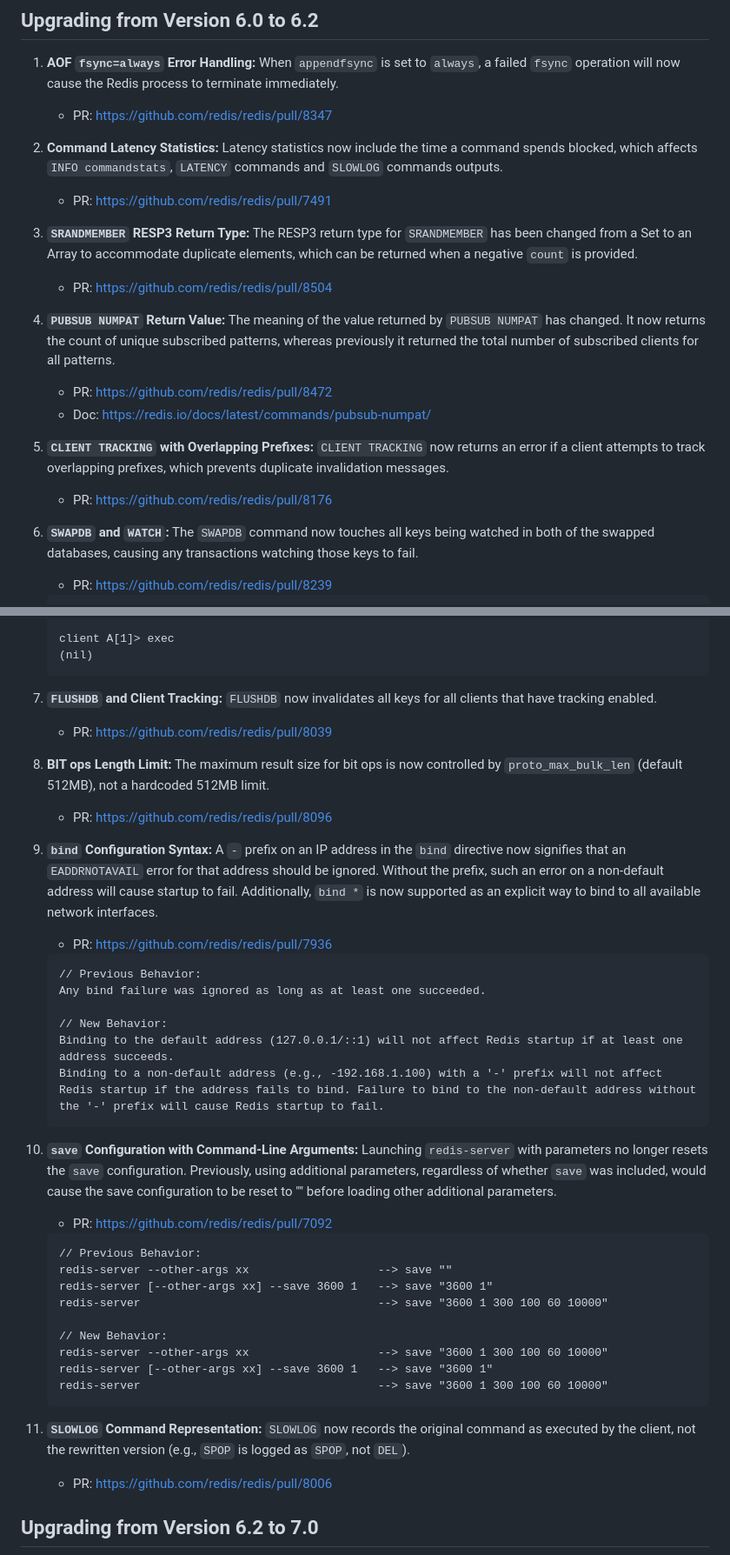
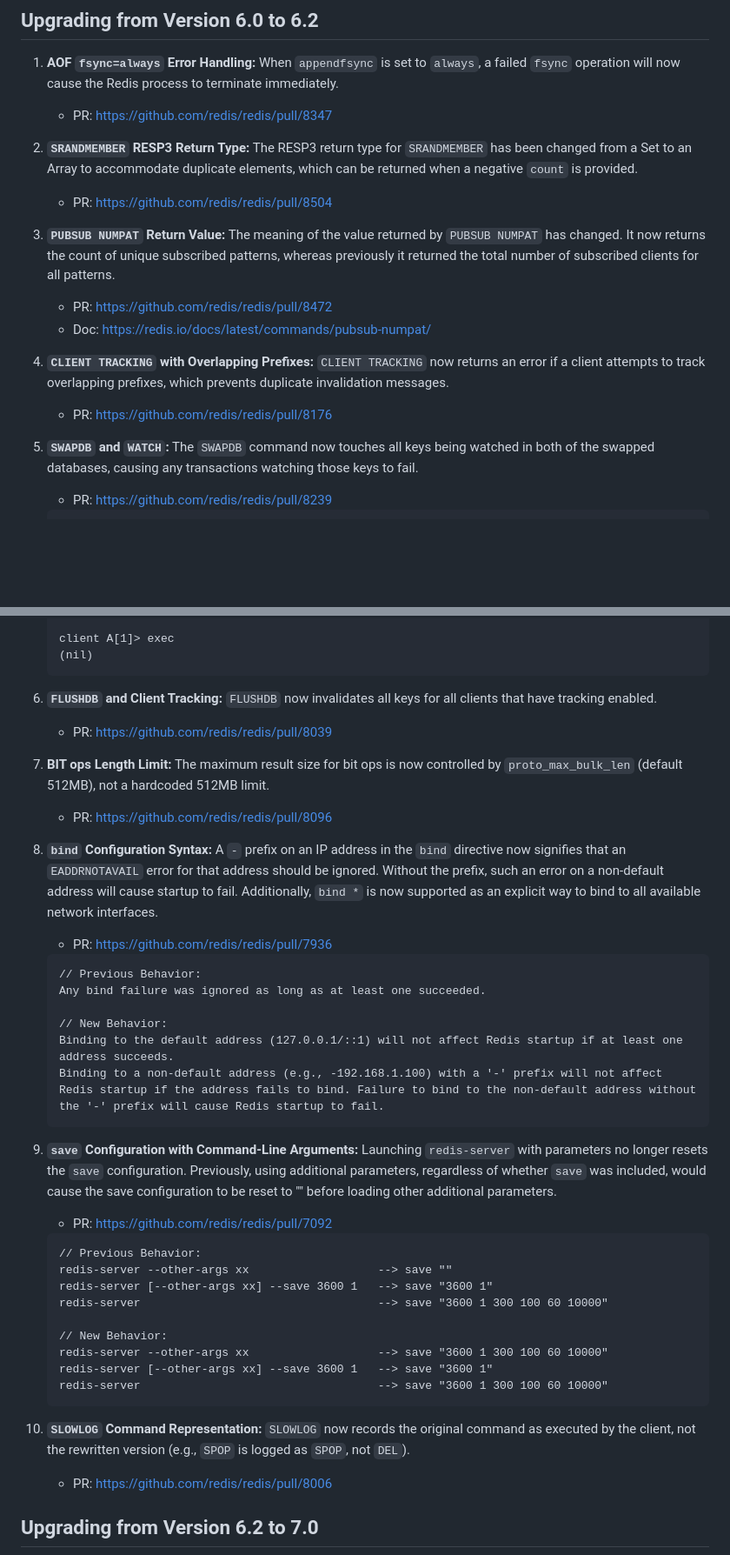
Before and after one commit to tair-opensource/resp-compatibility, a Markdown page: compatibility_report_en_US.md, 2 parts joined by grey strips. Shown at 87% size. Drawn GitHub-style; blank space fills up the shorter version.

````diff
--- a/compatibility_report_en_US.md
+++ b/compatibility_report_en_US.md
@@ -84,20 +84,17 @@ This document is compiled from the official Release Notes of the Redis community
 1.  **AOF `fsync=always` Error Handling:** When `appendfsync` is set to `always`, a failed `fsync` operation will now cause the Redis process to terminate immediately.
     -   PR: [https://github.com/redis/redis/pull/8347](https://github.com/redis/redis/pull/8347)
 
-2.  **Command Latency Statistics:** Latency statistics now include the time a command spends blocked, which affects `INFO commandstats`, `LATENCY` commands and `SLOWLOG` commands outputs.
-    -   PR: [https://github.com/redis/redis/pull/7491](https://github.com/redis/redis/pull/7491)
-
-3.  **`SRANDMEMBER` RESP3 Return Type:** The RESP3 return type for `SRANDMEMBER` has been changed from a Set to an Array to accommodate duplicate elements, which can be returned when a negative `count` is provided.
+2.  **`SRANDMEMBER` RESP3 Return Type:** The RESP3 return type for `SRANDMEMBER` has been changed from a Set to an Array to accommodate duplicate elements, which can be returned when a negative `count` is provided.
     -   PR: [https://github.com/redis/redis/pull/8504](https://github.com/redis/redis/pull/8504)
 
-4.  **`PUBSUB NUMPAT` Return Value:** The meaning of the value returned by `PUBSUB NUMPAT` has changed. It now returns the count of unique subscribed patterns, whereas previously it returned the total number of subscribed clients for all patterns.
+3.  **`PUBSUB NUMPAT` Return Value:** The meaning of the value returned by `PUBSUB NUMPAT` has changed. It now returns the count of unique subscribed patterns, whereas previously it returned the total number of subscribed clients for all patterns.
     -   PR: [https://github.com/redis/redis/pull/8472](https://github.com/redis/redis/pull/8472)
     -   Doc: [https://redis.io/docs/latest/commands/pubsub-numpat/](https://redis.io/docs/latest/commands/pubsub-numpat/)
 
-5.  **`CLIENT TRACKING` with Overlapping Prefixes:** `CLIENT TRACKING` now returns an error if a client attempts to track overlapping prefixes, which prevents duplicate invalidation messages.
+4.  **`CLIENT TRACKING` with Overlapping Prefixes:** `CLIENT TRACKING` now returns an error if a client attempts to track overlapping prefixes, which prevents duplicate invalidation messages.
     -   PR: [https://github.com/redis/redis/pull/8176](https://github.com/redis/redis/pull/8176)
 
-6.  **`SWAPDB` and `WATCH`:** The `SWAPDB` command now touches all keys being watched in both of the swapped databases, causing any transactions watching those keys to fail.
+5.  **`SWAPDB` and `WATCH`:** The `SWAPDB` command now touches all keys being watched in both of the swapped databases, causing any transactions watching those keys to fail.
     -   PR: [https://github.com/redis/redis/pull/8239](https://github.com/redis/redis/pull/8239)
 
     ```plaintext
@@ -130,13 +127,13 @@ This document is compiled from the official Release Notes of the Redis community
     (nil)
     ```
 
-7.  **`FLUSHDB` and Client Tracking:** `FLUSHDB` now invalidates all keys for all clients that have tracking enabled.
+6.  **`FLUSHDB` and Client Tracking:** `FLUSHDB` now invalidates all keys for all clients that have tracking enabled.
     -   PR: [https://github.com/redis/redis/pull/8039](https://github.com/redis/redis/pull/8039)
 
-8.  **BIT ops Length Limit:** The maximum result size for bit ops is now controlled by `proto_max_bulk_len` (default 512MB), not a hardcoded 512MB limit.
+7.  **BIT ops Length Limit:** The maximum result size for bit ops is now controlled by `proto_max_bulk_len` (default 512MB), not a hardcoded 512MB limit.
     -   PR: [https://github.com/redis/redis/pull/8096](https://github.com/redis/redis/pull/8096)
 
-9.  **`bind` Configuration Syntax:** A `-` prefix on an IP address in the `bind` directive now signifies that an `EADDRNOTAVAIL` error for that address should be ignored. Without the prefix, such an error on a non-default address will cause startup to fail. Additionally, `bind *` is now supported as an explicit way to bind to all available network interfaces.
+8.  **`bind` Configuration Syntax:** A `-` prefix on an IP address in the `bind` directive now signifies that an `EADDRNOTAVAIL` error for that address should be ignored. Without the prefix, such an error on a non-default address will cause startup to fail. Additionally, `bind *` is now supported as an explicit way to bind to all available network interfaces.
     -   PR: [https://github.com/redis/redis/pull/7936](https://github.com/redis/redis/pull/7936)
 
     ```plaintext
@@ -148,7 +145,7 @@ This document is compiled from the official Release Notes of the Redis community
     Binding to a non-default address (e.g., -192.168.1.100) with a '-' prefix will not affect Redis startup if the address fails to bind. Failure to bind to the non-default address without the '-' prefix will cause Redis startup to fail.
     ```
 
-10. **`save` Configuration with Command-Line Arguments:** Launching `redis-server` with parameters no longer resets the `save` configuration. Previously, using additional parameters, regardless of whether `save` was included, would cause the save configuration to be reset to "" before loading other additional parameters.
+9. **`save` Configuration with Command-Line Arguments:** Launching `redis-server` with parameters no longer resets the `save` configuration. Previously, using additional parameters, regardless of whether `save` was included, would cause the save configuration to be reset to "" before loading other additional parameters.
     -   PR: [https://github.com/redis/redis/pull/7092](https://github.com/redis/redis/pull/7092)
 
     ```plaintext
@@ -163,7 +160,7 @@ This document is compiled from the official Release Notes of the Redis community
     redis-server                                   --> save "3600 1 300 100 60 10000"
     ```
 
-11. **`SLOWLOG` Command Representation:** `SLOWLOG` now records the original command as executed by the client, not the rewritten version (e.g., `SPOP` is logged as `SPOP`, not `DEL`).
+10. **`SLOWLOG` Command Representation:** `SLOWLOG` now records the original command as executed by the client, not the rewritten version (e.g., `SPOP` is logged as `SPOP`, not `DEL`).
     -   PR: [https://github.com/redis/redis/pull/8006](https://github.com/redis/redis/pull/8006)
 
 ## Upgrading from Version 6.2 to 7.0
````
Also changed, not shown: compatibility_report_zh_CN.md (+9 -12 lines).
